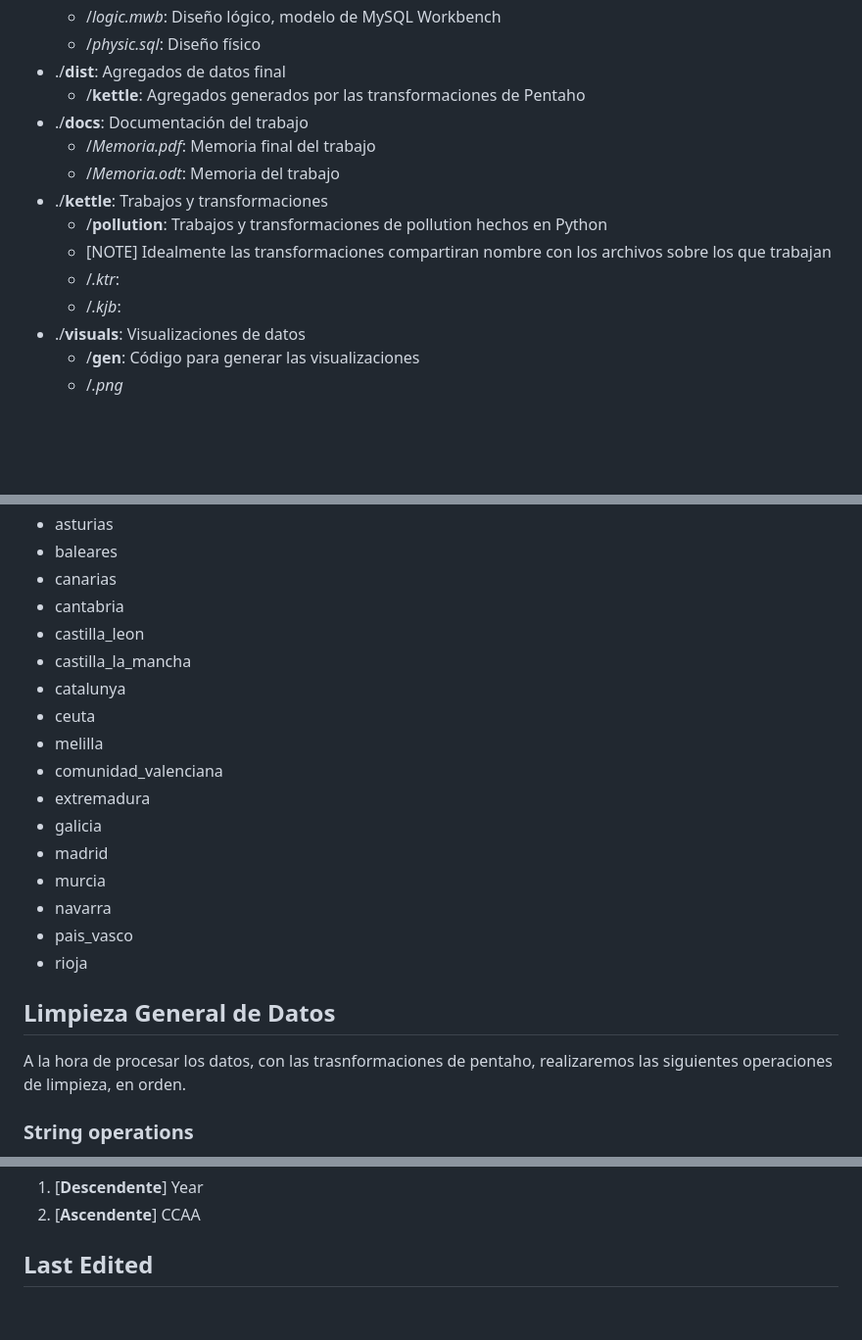
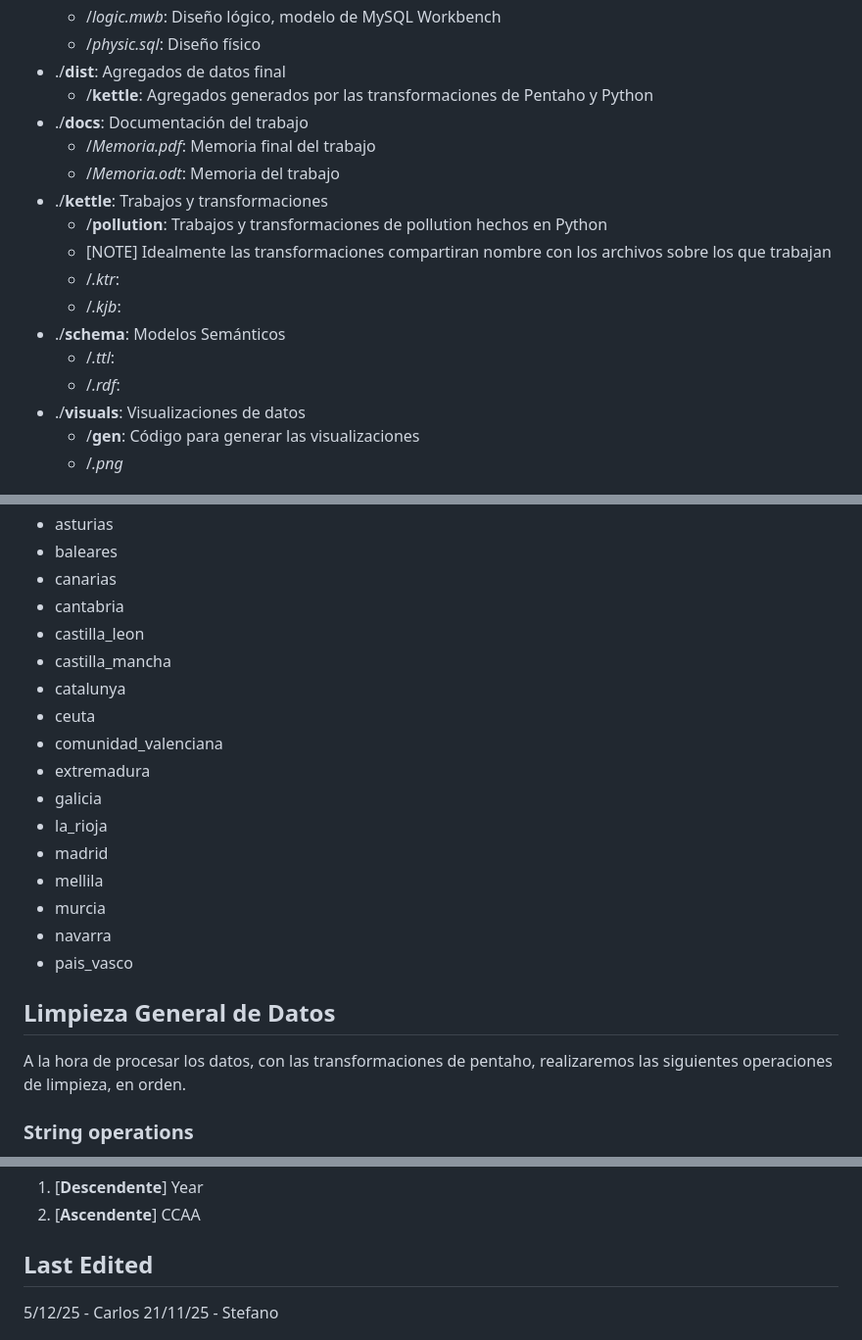
Before and after one commit to Stefano-UA/QOL_Study, a Markdown page: README.md, 3 parts joined by grey strips. Shown at 98% size. Drawn GitHub-style; blank space fills up the shorter version.

Commit message:
Actualización README.md

```diff
--- a/README.md
+++ b/README.md
@@ -50,7 +50,7 @@ Las casillas **marcadas** con una *X* indican que ese miembro del equipo le ha d
     - /*logic.mwb*: Diseño lógico, modelo de MySQL Workbench
     - /*physic.sql*: Diseño físico
 - ./**dist**: Agregados de datos final
-    - /**kettle**: Agregados generados por las transformaciones de Pentaho
+    - /**kettle**: Agregados generados por las transformaciones de Pentaho y Python
 - ./**docs**: Documentación del trabajo
     - /*Memoria.pdf*: Memoria final del trabajo
     - /*Memoria.odt*: Memoria del trabajo
@@ -59,6 +59,9 @@ Las casillas **marcadas** con una *X* indican que ese miembro del equipo le ha d
     - [NOTE] Idealmente las transformaciones compartiran nombre con los archivos sobre los que trabajan
     - /*.ktr*:
     - /*.kjb*:
+- ./**schema**: Modelos Semánticos
+    - /*.ttl*:
+    - /*.rdf*:
 - ./**visuals**: Visualizaciones de datos
     - /**gen**: Código para generar las visualizaciones
     - /*.png*
@@ -103,22 +106,22 @@ Contiene una de las siguientes Comunidades Autónomas como valor:
 - canarias
 - cantabria
 - castilla_leon
-- castilla_la_mancha
+- castilla_mancha
 - catalunya
 - ceuta
-- melilla
 - comunidad_valenciana
 - extremadura
 - galicia
+- la_rioja
 - madrid
+- mellila
 - murcia
 - navarra
 - pais_vasco
-- rioja
 
 ## Limpieza General de Datos
 
-A la hora de procesar los datos, con las trasnformaciones de pentaho,
+A la hora de procesar los datos, con las transformaciones de pentaho,
 realizaremos las siguientes operaciones de limpieza, en orden.
 
 ### String operations
@@ -154,4 +157,5 @@ Finalmente, ordenaremos los datos por las siguientes columnas:
 
 ## Last Edited
 
+5/12/25 - Carlos
 21/11/25 - Stefano
```
Also changed, not shown: other parts of README.md (+2 -2 lines).
